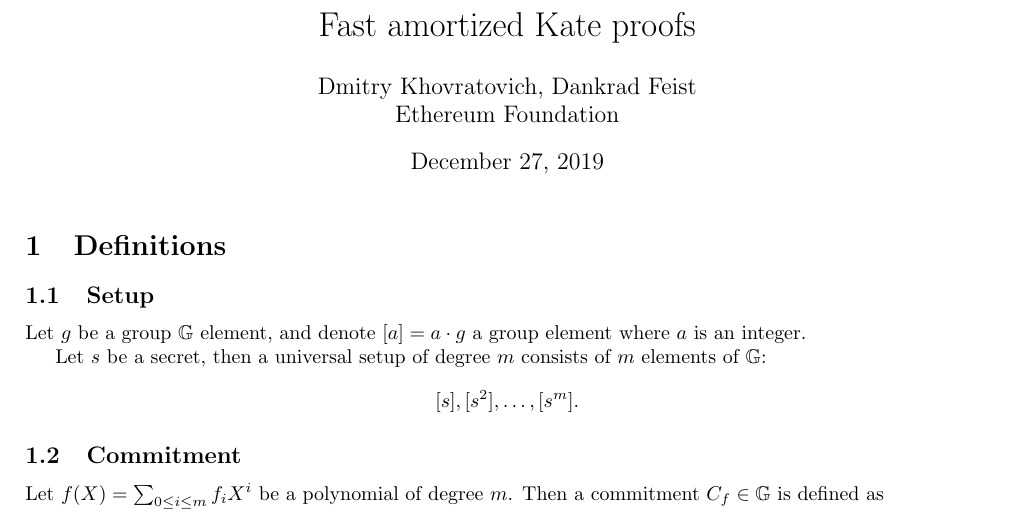
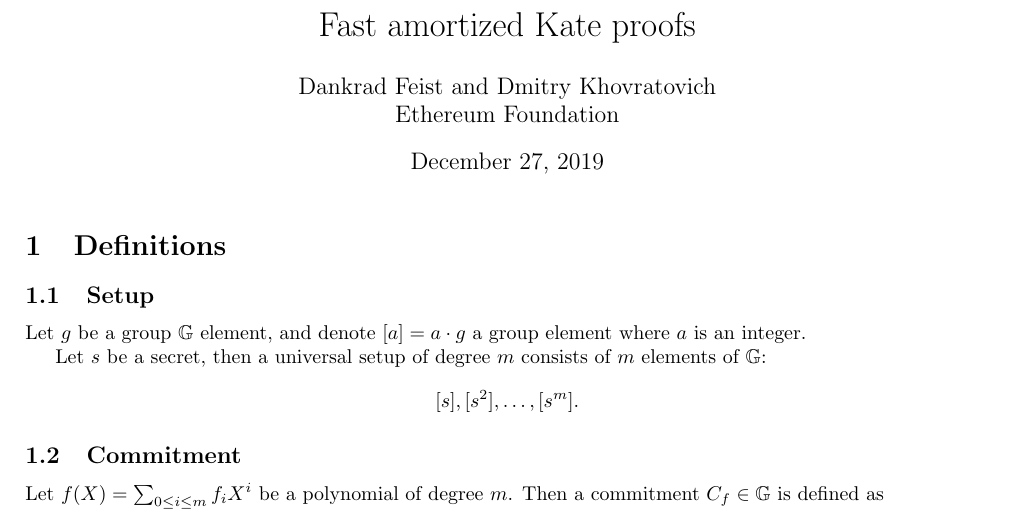
Before and after one commit to khovratovich/Kate, a LaTeX document (main.tex): part of page 1 of 3, cut so that both start at the same text. Compiled offline with pdfLaTeX.

Commit message:
Author alphabetic

```diff
--- a/main.tex
+++ b/main.tex
@@ -9,7 +9,7 @@
 \usepackage{graphicx}
 
 \title{Fast amortized Kate proofs}
-\author{Dmitry Khovratovich, Dankrad Feist\\Ethereum Foundation}
+\author{Dankrad Feist and Dmitry Khovratovich \\Ethereum Foundation}
 
 \begin{document}
 
```
